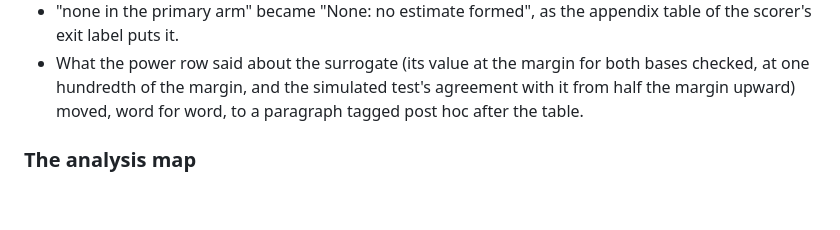
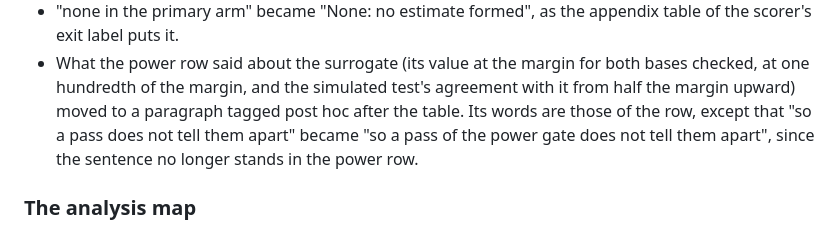
Before and after one commit to mikotomiura/collapsed-decision-space, a Markdown page: manuscript/CHANGELOG.md, the part around the change. Rendered like a GitHub page; blank space fills up the shorter version.

Commit message:
docs(changelog): 表の後へ移した surrogate の文が、一語を足した移動だったと正しく書く
CHANGELOG は「word for word で移した」と書いていたが、移した文の "so a pass does not tell them
apart" は "so a pass of the power gate does not tell them apart" になっている (文が power の行の外に
出たため)。その差を書く。原稿は変えない。

Co-Authored-By: Claude Opus 5.5 <noreply@anthropic.com>

```diff
--- a/manuscript/CHANGELOG.md
+++ b/manuscript/CHANGELOG.md
@@ -476,7 +476,9 @@ were laid out again and one figure caption was given a short title; what moved i
   exit label puts it.
 - What the power row said about the surrogate (its value at the margin for both bases checked, at one
   hundredth of the margin, and the simulated test's agreement with it from half the margin upward)
-  moved, word for word, to a paragraph tagged post hoc after the table.
+  moved to a paragraph tagged post hoc after the table. Its words are those of the row, except that
+  "so a pass does not tell them apart" became "so a pass of the power gate does not tell them apart",
+  since the sentence no longer stands in the power row.
 
 ### The analysis map
 
```
